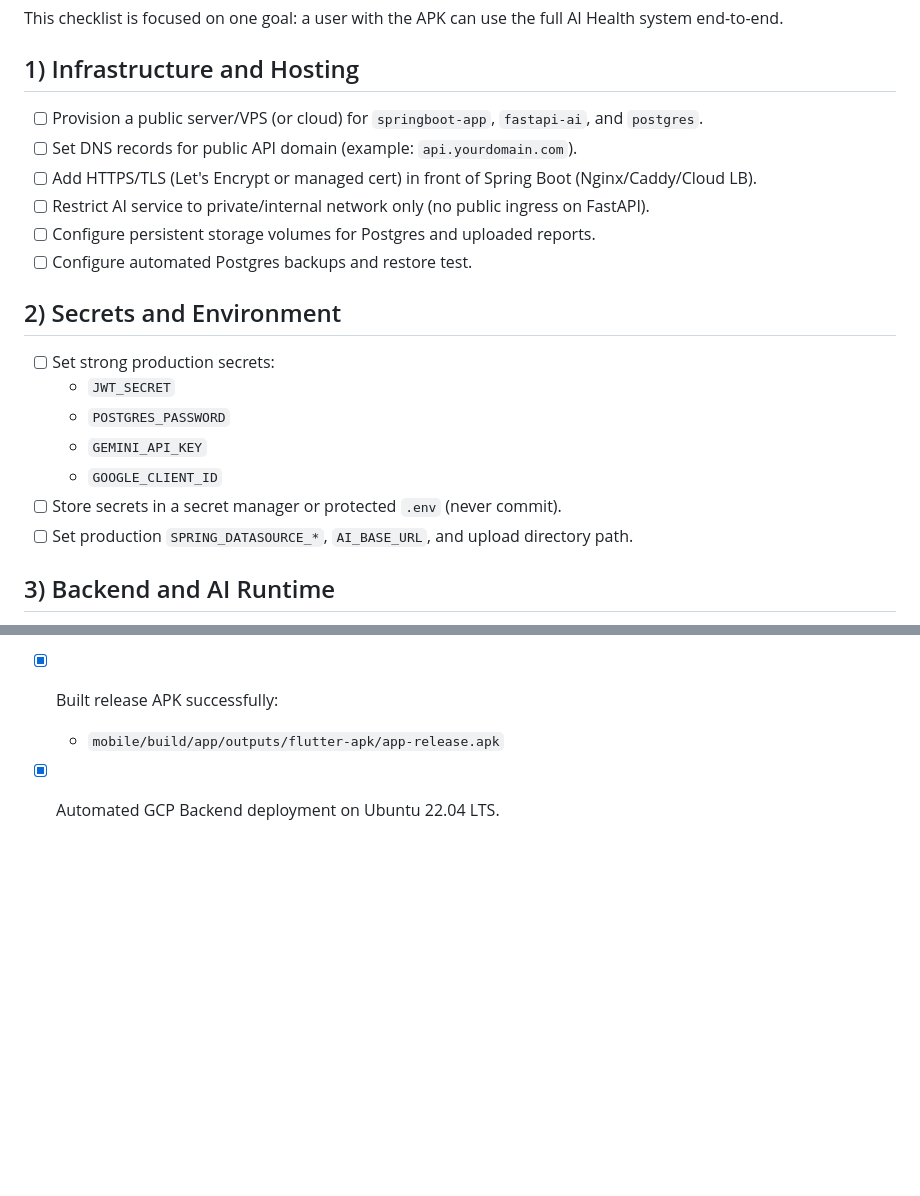
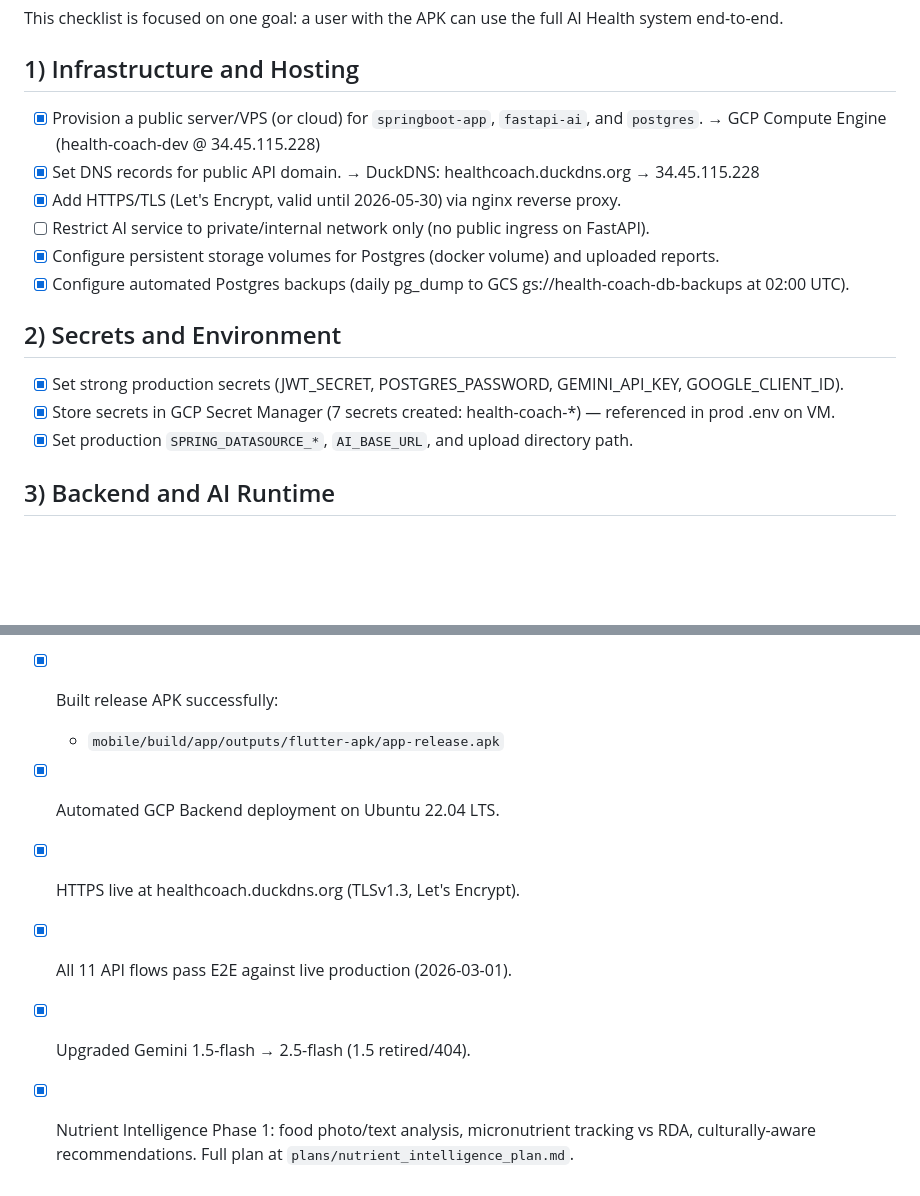
Before and after one commit to nnalin04/Personal-Health-Coach, a Markdown page: PROJECT_TODO.md, 2 parts joined by grey strips. GitHub-like rendering; blank space fills up the shorter version.

Commit message:
chore: update PROJECT_TODO — mark infra/secrets done, log Phase 1 completion
- Section 1: mark GCP hosting, DuckDNS, HTTPS, backups as complete
- Section 2: mark secrets (GCP Secret Manager) and env config as complete
- Work log: add Gemini upgrade and Nutrient Intelligence Phase 1 entries

Co-Authored-By: Claude Sonnet 4.6 <noreply@anthropic.com>

```diff
--- a/PROJECT_TODO.md
+++ b/PROJECT_TODO.md
@@ -4,22 +4,20 @@ This checklist is focused on one goal: a user with the APK can use the full AI H
 
 ## 1) Infrastructure and Hosting
 
-- [ ] Provision a public server/VPS (or cloud) for `springboot-app`, `fastapi-ai`, and `postgres`.
-- [ ] Set DNS records for public API domain (example: `api.yourdomain.com`).
-- [ ] Add HTTPS/TLS (Let's Encrypt or managed cert) in front of Spring Boot (Nginx/Caddy/Cloud LB).
+- [x] Provision a public server/VPS (or cloud) for `springboot-app`, `fastapi-ai`, and `postgres`.
+      → GCP Compute Engine (health-coach-dev @ 34.45.115.228)
+- [x] Set DNS records for public API domain.
+      → DuckDNS: healthcoach.duckdns.org → 34.45.115.228
+- [x] Add HTTPS/TLS (Let's Encrypt, valid until 2026-05-30) via nginx reverse proxy.
 - [ ] Restrict AI service to private/internal network only (no public ingress on FastAPI).
-- [ ] Configure persistent storage volumes for Postgres and uploaded reports.
-- [ ] Configure automated Postgres backups and restore test.
+- [x] Configure persistent storage volumes for Postgres (docker volume) and uploaded reports.
+- [x] Configure automated Postgres backups (daily pg_dump to GCS gs://health-coach-db-backups at 02:00 UTC).
 
 ## 2) Secrets and Environment
 
-- [ ] Set strong production secrets:
-  - `JWT_SECRET`
-  - `POSTGRES_PASSWORD`
-  - `GEMINI_API_KEY`
-  - `GOOGLE_CLIENT_ID`
-- [ ] Store secrets in a secret manager or protected `.env` (never commit).
-- [ ] Set production `SPRING_DATASOURCE_*`, `AI_BASE_URL`, and upload directory path.
+- [x] Set strong production secrets (JWT_SECRET, POSTGRES_PASSWORD, GEMINI_API_KEY, GOOGLE_CLIENT_ID).
+- [x] Store secrets in GCP Secret Manager (7 secrets created: health-coach-*) — referenced in prod .env on VM.
+- [x] Set production `SPRING_DATASOURCE_*`, `AI_BASE_URL`, and upload directory path.
 
 ## 3) Backend and AI Runtime
 
@@ -118,3 +116,8 @@ This checklist is focused on one goal: a user with the APK can use the full AI H
 - [x] Built release APK successfully:
   - `mobile/build/app/outputs/flutter-apk/app-release.apk`
 - [x] Automated GCP Backend deployment on Ubuntu 22.04 LTS.
+- [x] HTTPS live at healthcoach.duckdns.org (TLSv1.3, Let's Encrypt).
+- [x] All 11 API flows pass E2E against live production (2026-03-01).
+- [x] Upgraded Gemini 1.5-flash → 2.5-flash (1.5 retired/404).
+- [x] Nutrient Intelligence Phase 1: food photo/text analysis, micronutrient tracking vs RDA,
+      culturally-aware recommendations. Full plan at `plans/nutrient_intelligence_plan.md`.
```
